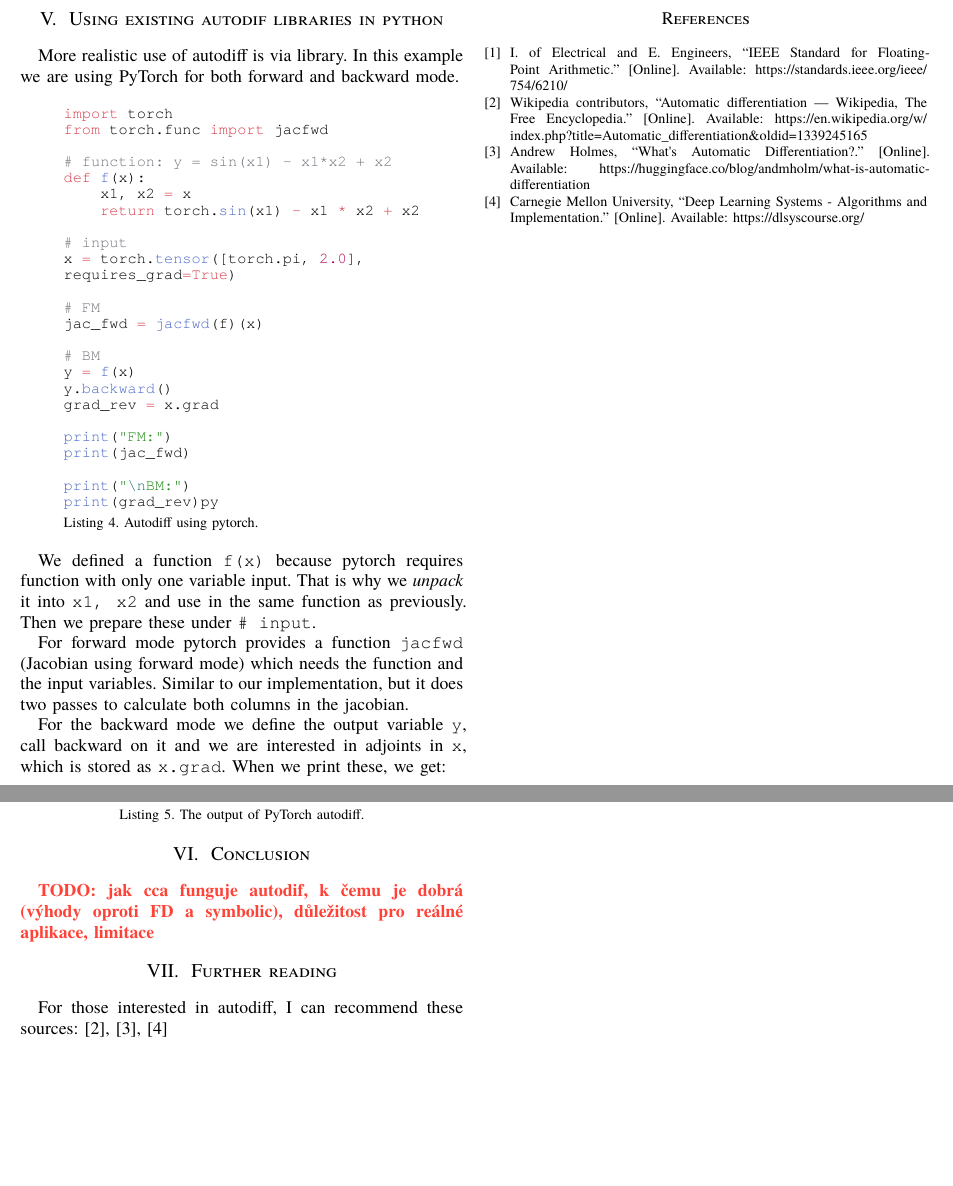
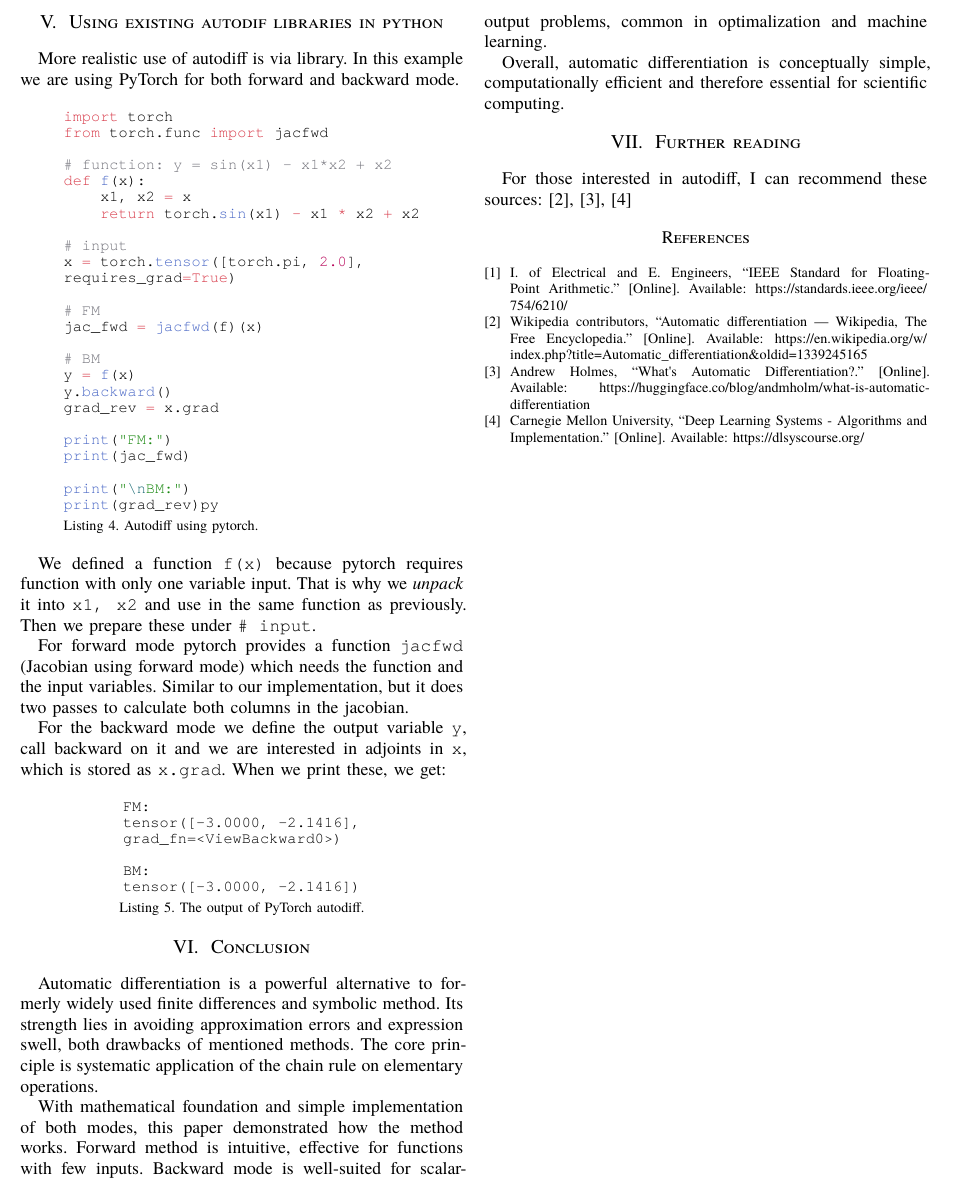
Before and after one commit to vokymir/kma-nm, a Typst document (autodif/autodiff.typ): two parts of page 7 of 7 before the commit and part of page 7 of 7 after it, the two joined at a grey line, cut so that both start at the same text, the shorter picture padded with empty space. The pictures show the PDF file autodif/autodiff.pdf that the author committed with the source.

Commit message:
AD: conclusion

```diff
--- a/autodif/autodiff.typ
+++ b/autodif/autodiff.typ
@@ -976,8 +973,19 @@ these, we get:
 
 = Conclusion
 
-TODO: jak cca funguje autodif, k čemu je dobrá (výhody oproti FD a symbolic),
-důležitost pro reálné aplikace, limitace
+Automatic differentiation is a powerful alternative to formerly widely used
+finite differences and symbolic method. Its strength lies in avoiding
+approximation errors and expression swell, both drawbacks of mentioned methods.
+The core principle is systematic application of the chain rule on elementary
+operations.
+
+With mathematical foundation and simple implementation of both modes, this paper
+demonstrated how the method works. Forward method is intuitive, effective for
+functions with few inputs. Backward mode is well-suited for scalar-output
+problems, common in optimalization and machine learning.
+
+Overall, automatic differentiation is conceptually simple, computationally
+efficient and therefore essential for scientific computing.
 
 = Further reading
 
```
Also changed, not shown: autodif/autodiff.pdf, autodif/autodiff.typ (3 more changed lines).
